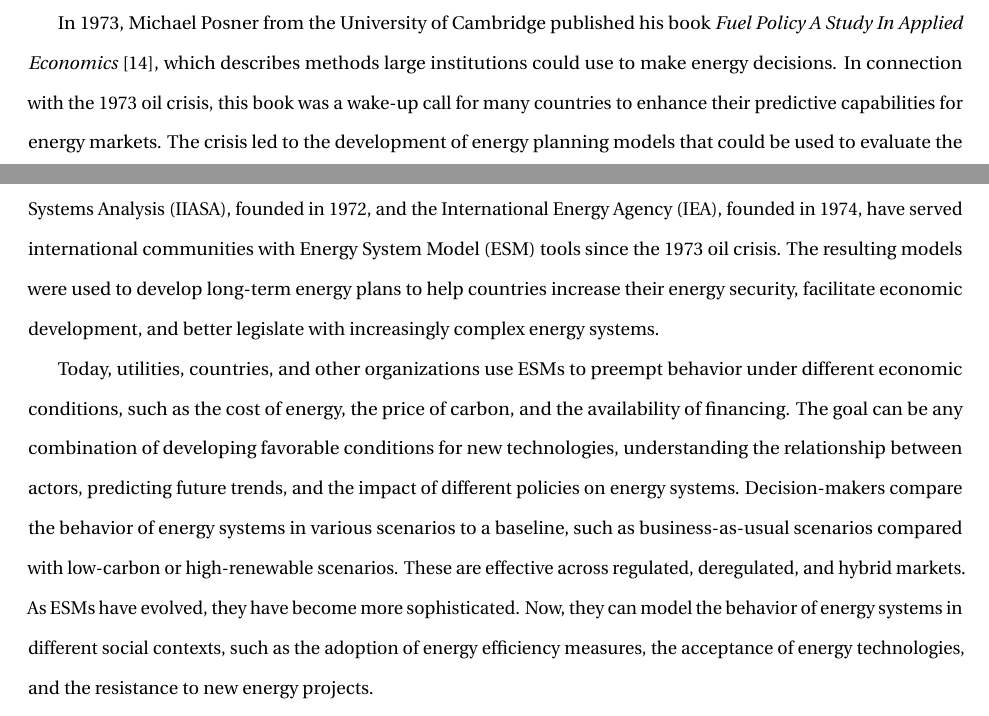
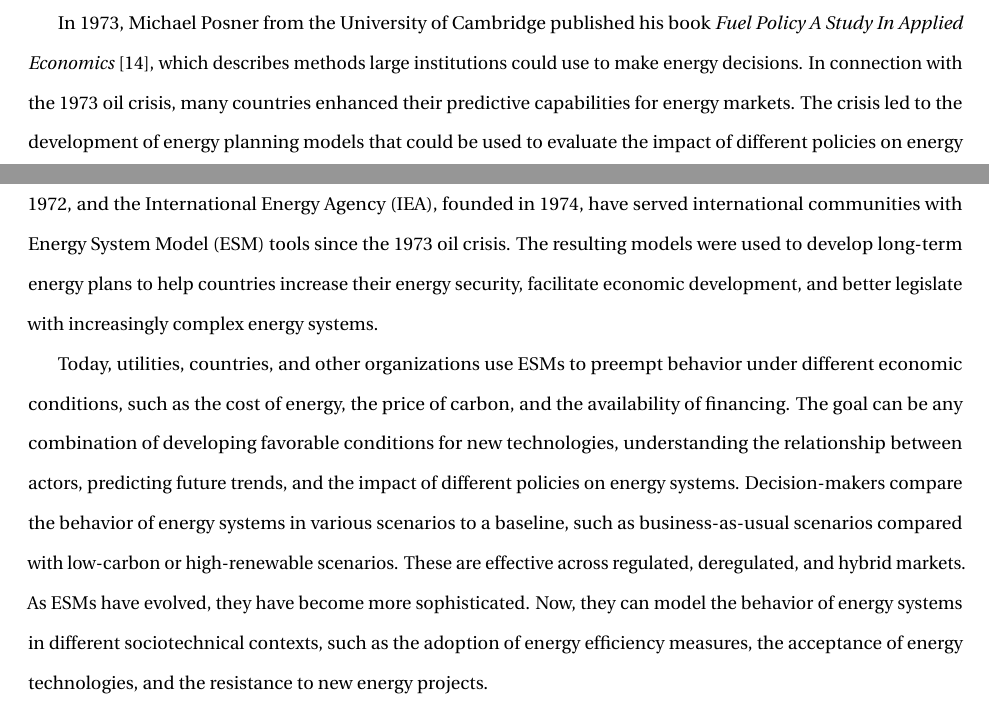
Before and after one commit to nsryan2/2024-ryan-ms, a LaTeX thesis (main.tex, which reads esm.tex): two parts of pages 14 and 15 of 89, joined at a grey line, cut so that both start at the same text. Compiled offline with pdfLaTeX.

Commit message:
@munkm comments on esm

```diff
--- a/esm.tex
+++ b/esm.tex
@@ -11,17 +11,7 @@ Evidence of this style of centralized energy system planning can be found in
 
 In 1973, Michael Posner from the University of Cambridge published his book
 \textit{Fuel Policy A Study In Applied Economics} \cite{posner_fuel_1973},
-which describes methods large institutions could use to make
-energy decisions. In connection with the 1973 oil crisis, this book was a
-wake-up call for many countries to enhance their predictive capabilities for
-energy markets. The crisis led to the development of energy planning models
-that could be used to evaluate the impact of different policies on energy
-systems as disruptions tend to do \cite{plazas_disrupt_2022}. The \gls{iiasa},
-founded in 1972, and the \gls{iea}, founded in 1974, have served international
-communities with \gls{esm} tools since the 1973 oil crisis. The resulting
-models were used to develop long-term energy plans to help countries increase
-their energy security, facilitate economic development, and better legislate
-with increasingly complex energy systems.
+which describes methods large institutions could use to make energy decisions. In connection with the 1973 oil crisis, many countries enhanced their predictive capabilities for energy markets. The crisis led to the development of energy planning models that could be used to evaluate the impact of different policies on energy systems as disruptions tend to do \cite{plazas_disrupt_2022}. The \gls{iiasa}, founded in 1972, and the \gls{iea}, founded in 1974, have served international communities with \gls{esm} tools since the 1973 oil crisis. The resulting models were used to develop long-term energy plans to help countries increase their energy security, facilitate economic development, and better legislate with increasingly complex energy systems.
 
 Today, utilities, countries, and other organizations use \glspl{esm} to preempt
 behavior under different economic conditions, such as the cost of energy, the
@@ -33,9 +23,7 @@ behavior of energy systems in various scenarios to a baseline, such as
 business-as-usual scenarios compared with low-carbon or high-renewable
 scenarios. These are effective across regulated, deregulated, and hybrid
 markets. As \glspl{esm} have evolved, they have become more sophisticated. Now,
-they can model the behavior of energy systems in different social contexts,
-such as the adoption of energy efficiency measures, the acceptance of energy
-technologies, and the resistance to new energy projects.
+they can model the behavior of energy systems in different sociotechnical contexts, such as the adoption of energy efficiency measures, the acceptance of energy technologies, and the resistance to new energy projects.
 % The Osier tool \cite{Dotson_osier} is a framework for multi-objective optimization over traditional cost constraints that incorporates public preferences and user-defined parameters.
 
 Pfenninger et al. \cite{pfenninger_energy_2014} describe four paradigms of
```
